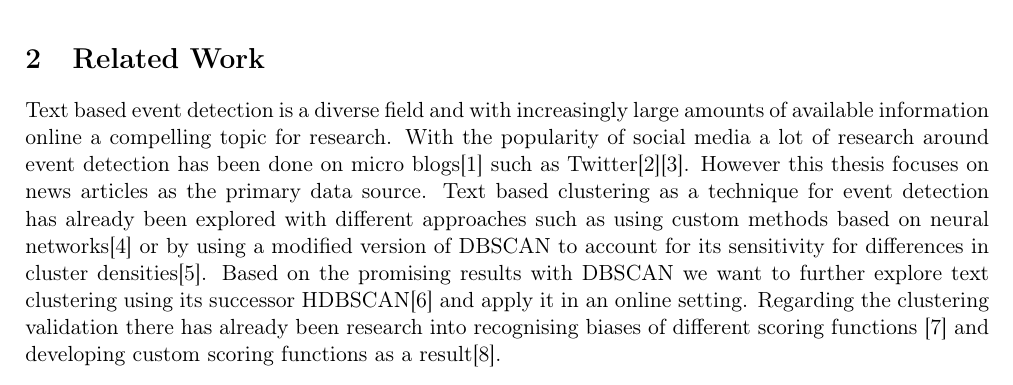
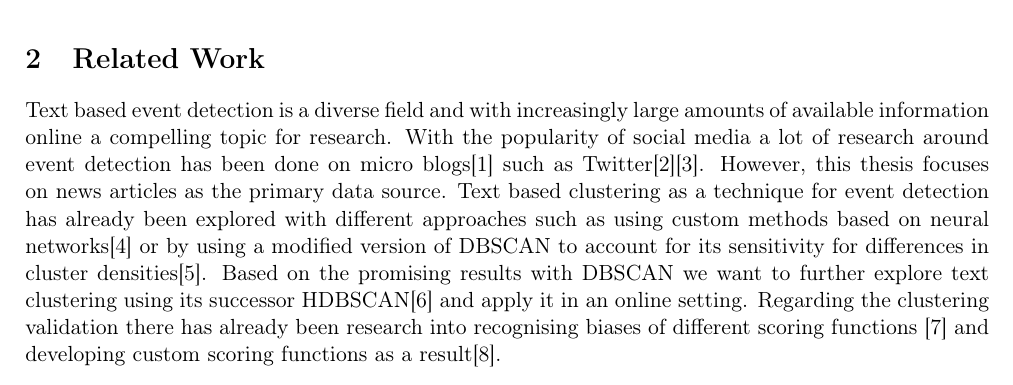
Before and after one commit to dpacassi/dynamic-event-detection-in-data-streams, a LaTeX thesis (doc/thesis.tex, which reads doc/2_related_work.tex): part of page 8 of 48, cut so that both start at the same text. Compiled offline with pdfLaTeX.

Commit message:
Fix minor typos

```diff
--- a/doc/2_related_work.tex
+++ b/doc/2_related_work.tex
@@ -2,7 +2,7 @@
 
 Text based event detection is a diverse field and with increasingly large amounts of available information online a compelling topic for research.
 With the popularity of social media a lot of research around event detection has been done on micro blogs\cite{microblog_clustering} such as Twitter\cite{twitter_survey}\cite{social_media_survey}.
-However this thesis focuses on news articles as the primary data source.
+However, this thesis focuses on news articles as the primary data source.
 Text based clustering as a technique for event detection has already been explored with different approaches such as using custom methods based on neural networks\cite{text_clustering_topic_detection}
 or by using a modified version of DBSCAN to account for its sensitivity for differences in cluster densities\cite{dbscan_martingale}.
 Based on the promising results with DBSCAN we want to further explore text clustering using its successor HDBSCAN\cite{McInnes2017} and apply it in an online setting.
```
Also changed, not shown: doc/thesis.pdf.
